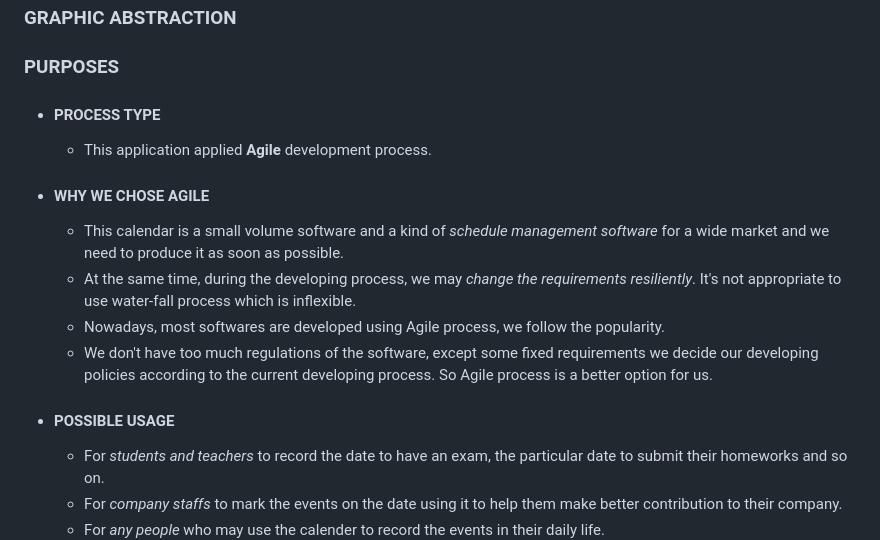
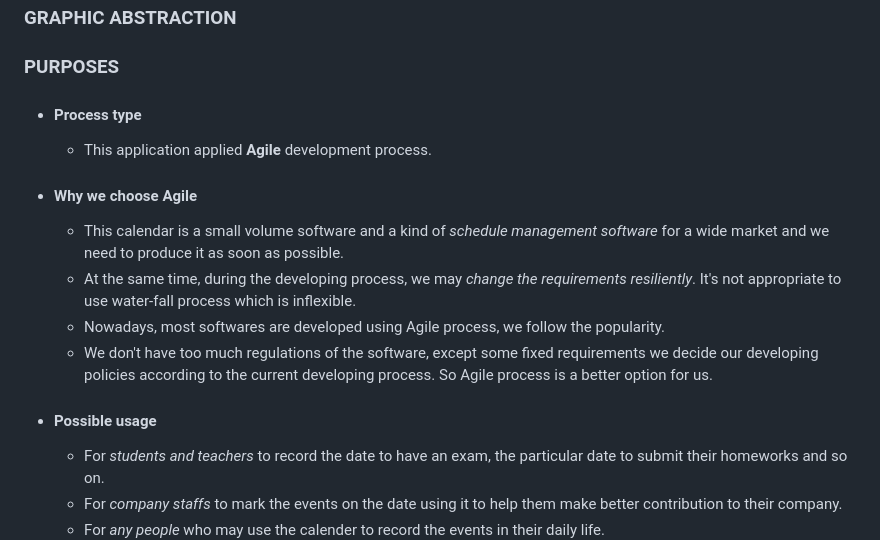
Before and after one commit to xichen715/Schedule_Management_System, a Markdown page: README.md, the part around the change. GitHub-like rendering.

```diff
--- a/README.md
+++ b/README.md
@@ -6,18 +6,18 @@
 
 ### PURPOSES
 
-- #### PROCESS TYPE
+- #### Process type
 
   - This application applied **Agile** development process.
 
-- #### WHY WE CHOSE AGILE
+- #### Why we choose Agile
 
   - This calendar is a small volume software and a kind of *schedule management software* for a wide market and we need to produce it as soon as possible.
   - At the same time, during the developing process, we may *change the requirements resiliently*. It's not appropriate to use water-fall process which is inflexible.
   - Nowadays, most softwares are developed using Agile process, we follow the popularity.
   - We don't have too much regulations of the software, except some fixed requirements we decide our developing policies according to the current developing process. So Agile process is a better option for us.
 
-- #### POSSIBLE USAGE
+- #### Possible usage
 
   - For *students and teachers* to record the date to have an exam, the particular date to submit their homeworks and so on.
   - For *company staffs* to mark the events on the date using it to help them make better contribution to their company.
```
